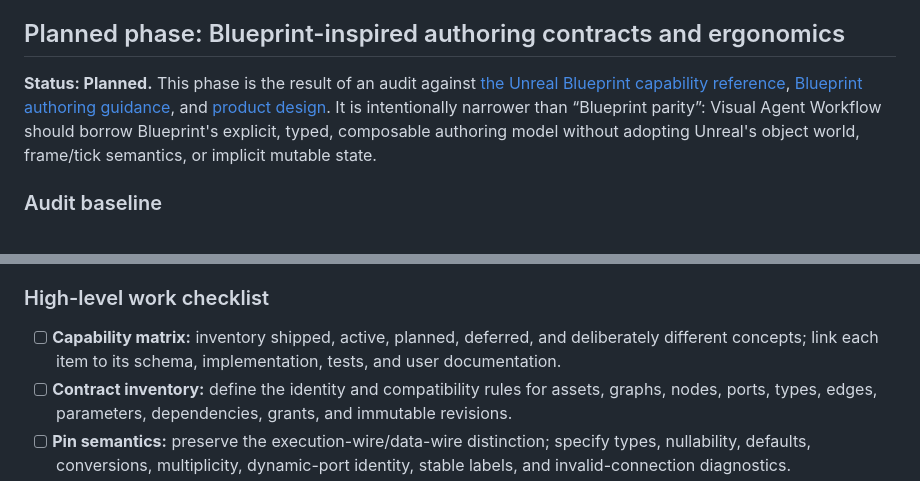
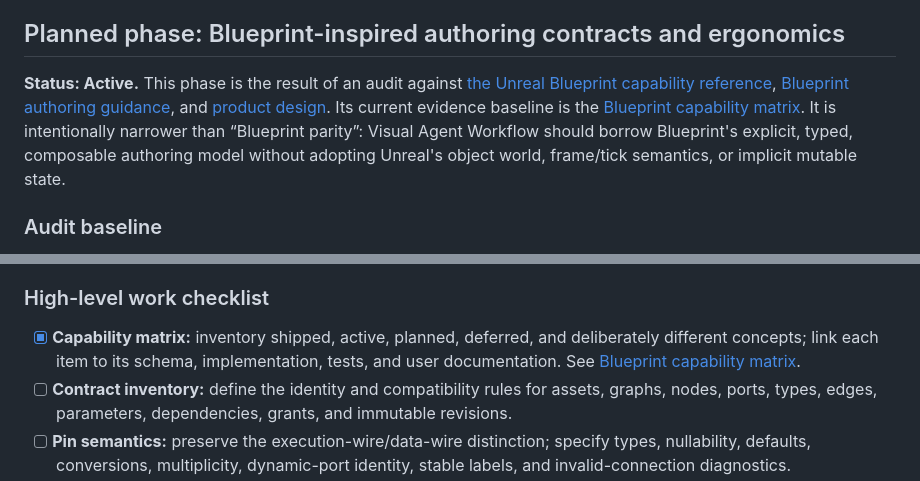
Before and after one commit to gnalvesteffer/visual-agent-workflow, a Markdown page: docs/roadmap.md, 2 parts joined by grey strips. Drawn GitHub-style.

```diff
--- a/docs/roadmap.md
+++ b/docs/roadmap.md
@@ -12,7 +12,7 @@ The backend owns execution. Schema 1.32's named 2–8 branch fork/join remains a
 
 ## Planned phase: Blueprint-inspired authoring contracts and ergonomics
 
-**Status: Planned.** This phase is the result of an audit against [the Unreal Blueprint capability reference](unreal-blueprint-reference.md), [Blueprint authoring guidance](blueprint-authoring-guidance.md), and [product design](design.md). It is intentionally narrower than “Blueprint parity”: Visual Agent Workflow should borrow Blueprint's explicit, typed, composable authoring model without adopting Unreal's object world, frame/tick semantics, or implicit mutable state.
+**Status: Active.** This phase is the result of an audit against [the Unreal Blueprint capability reference](unreal-blueprint-reference.md), [Blueprint authoring guidance](blueprint-authoring-guidance.md), and [product design](design.md). Its current evidence baseline is the [Blueprint capability matrix](blueprint-capability-matrix.md). It is intentionally narrower than “Blueprint parity”: Visual Agent Workflow should borrow Blueprint's explicit, typed, composable authoring model without adopting Unreal's object world, frame/tick semantics, or implicit mutable state.
 
 ### Audit baseline
 
@@ -26,7 +26,7 @@ Make every Blueprint-inspired authoring affordance traceable to a stable definit
 
 ### High-level work checklist
 
-- [ ] **Capability matrix:** inventory shipped, active, planned, deferred, and deliberately different concepts; link each item to its schema, implementation, tests, and user documentation.
+- [x] **Capability matrix:** inventory shipped, active, planned, deferred, and deliberately different concepts; link each item to its schema, implementation, tests, and user documentation. See [Blueprint capability matrix](blueprint-capability-matrix.md).
 - [ ] **Contract inventory:** define the identity and compatibility rules for assets, graphs, nodes, ports, types, edges, parameters, dependencies, grants, and immutable revisions.
 - [ ] **Pin semantics:** preserve the execution-wire/data-wire distinction; specify types, nullability, defaults, conversions, multiplicity, dynamic-port identity, stable labels, and invalid-connection diagnostics.
 - [ ] **Node descriptors:** document activation behavior, state ownership, side effects, capabilities, limits, cancellation, failure dispositions, persistence, evidence, and editor affordances for each node family.
```
Also changed, not shown: docs/README.md (+1 -0 lines), docs/blueprint-capability-matrix.md (added, +47 -0 lines).
